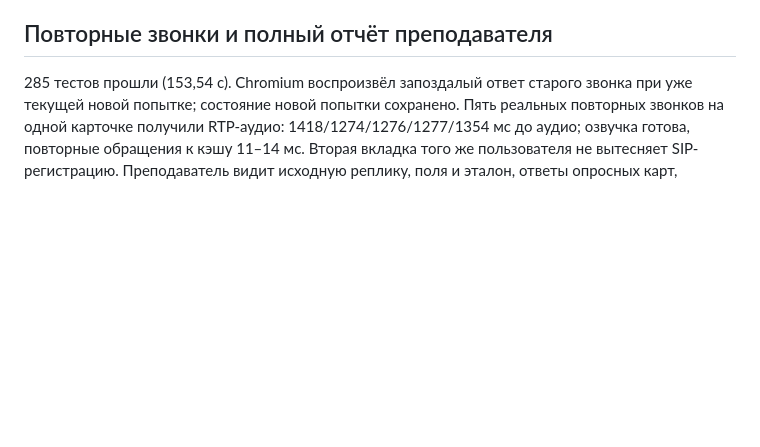
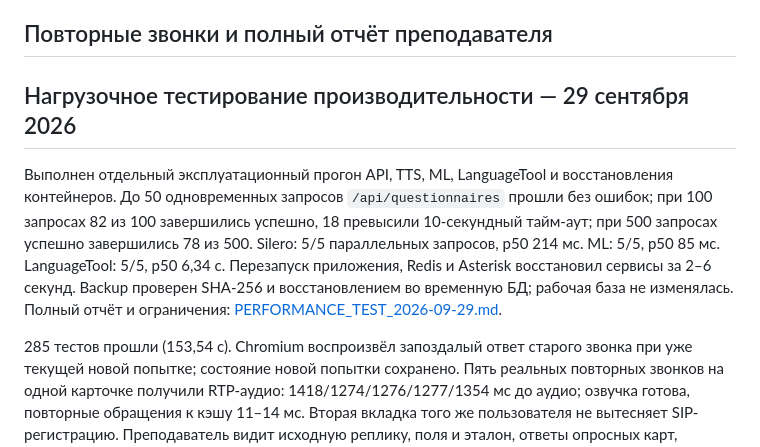
Before and after one commit to Any1Key/ARM-112-Enterprice, a Markdown page: docs/VALIDATION.md, the part around the change. GitHub-like rendering; blank space fills up the shorter version.

Commit message:
Document performance and recovery testing

```diff
--- a/docs/VALIDATION.md
+++ b/docs/VALIDATION.md
@@ -70,6 +70,10 @@ Chromium на отдельной свежей базе: сохранение к
 
 ## Повторные звонки и полный отчёт преподавателя
 
+## Нагрузочное тестирование производительности — 29 сентября 2026
+
+Выполнен отдельный эксплуатационный прогон API, TTS, ML, LanguageTool и восстановления контейнеров. До 50 одновременных запросов `/api/questionnaires` прошли без ошибок; при 100 запросах 82 из 100 завершились успешно, 18 превысили 10-секундный тайм-аут; при 500 запросах успешно завершились 78 из 500. Silero: 5/5 параллельных запросов, p50 214 мс. ML: 5/5, p50 85 мс. LanguageTool: 5/5, p50 6,34 с. Перезапуск приложения, Redis и Asterisk восстановил сервисы за 2–6 секунд. Backup проверен SHA-256 и восстановлением во временную БД; рабочая база не изменялась. Полный отчёт и ограничения: [PERFORMANCE_TEST_2026-09-29.md](PERFORMANCE_TEST_2026-09-29.md).
+
 285 тестов прошли (153,54 с). Chromium воспроизвёл запоздалый ответ старого звонка при уже текущей новой попытке; состояние новой попытки сохранено. Пять реальных повторных звонков на одной карточке получили RTP-аудио: 1418/1274/1276/1277/1354 мс до аудио; озвучка готова, повторные обращения к кэшу 11–14 мс. Вторая вкладка того же пользователя не вытесняет SIP-регистрацию. Преподаватель видит исходную реплику, поля и эталон, ответы опросных карт, историю служб и действий, пять отдельных записей; воспроизведение проверено. Экран 390 × 844 без горизонтального переполнения, ошибок JavaScript нет. Подробности: [CALLS_AND_REPORTS.md](CALLS_AND_REPORTS.md).
 
 17.09.2026: короткий индивидуальный пароль аппаратной SIP-линии проверен реальным UDP REGISTER с Digest-аутентификацией (200 OK); браузерный пароль и активная регистрация сохранены. Новая инструкция проверена в Chromium при 1440 и 390 px, включая повторное открытие. Семь тестов телефонии и отчётов прошли. Физический аппарат в этой проверке не использовался.
```
Also changed, not shown: docs/PERFORMANCE_TEST_2026-09-29.md (added, +71 -0 lines), docs/TRACEABILITY.md (+1 -1 lines).
